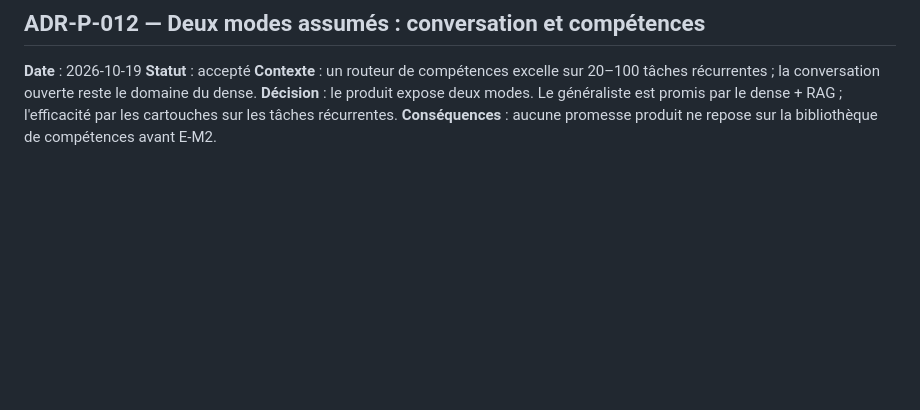
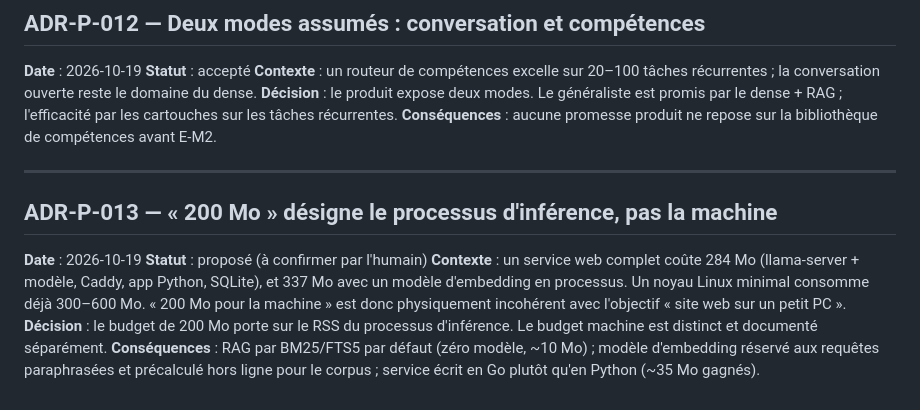
Before and after one commit to Snowoo-2z/scienceAI, a Markdown page: coordination/decisions.md, the part around the change. Rendered like a GitHub page; blank space fills up the shorter version.

```diff
--- a/coordination/decisions.md
+++ b/coordination/decisions.md
@@ -154,3 +154,19 @@ ouverte reste le domaine du dense.
 **Décision** : le produit expose deux modes. Le généraliste est promis par le dense + RAG ;
 l'efficacité par les cartouches sur les tâches récurrentes.
 **Conséquences** : aucune promesse produit ne repose sur la bibliothèque de compétences avant E-M2.
+
+---
+
+## ADR-P-013 — « 200 Mo » désigne le processus d'inférence, pas la machine
+
+**Date** : 2026-10-19
+**Statut** : proposé (à confirmer par l'humain)
+**Contexte** : un service web complet coûte 284 Mo (llama-server + modèle, Caddy, app Python,
+SQLite), et 337 Mo avec un modèle d'embedding en processus. Un noyau Linux minimal consomme déjà
+300–600 Mo. « 200 Mo pour la machine » est donc physiquement incohérent avec l'objectif « site web
+sur un petit PC ».
+**Décision** : le budget de 200 Mo porte sur le RSS du processus d'inférence. Le budget machine est
+distinct et documenté séparément.
+**Conséquences** : RAG par BM25/FTS5 par défaut (zéro modèle, ~10 Mo) ; modèle d'embedding réservé
+aux requêtes paraphrasées et précalculé hors ligne pour le corpus ; service écrit en Go plutôt
+qu'en Python (~35 Mo gagnés).
```
Also changed, not shown: docs/ARCHITECTURE-200MB-WEB.md (+35 -0 lines).
